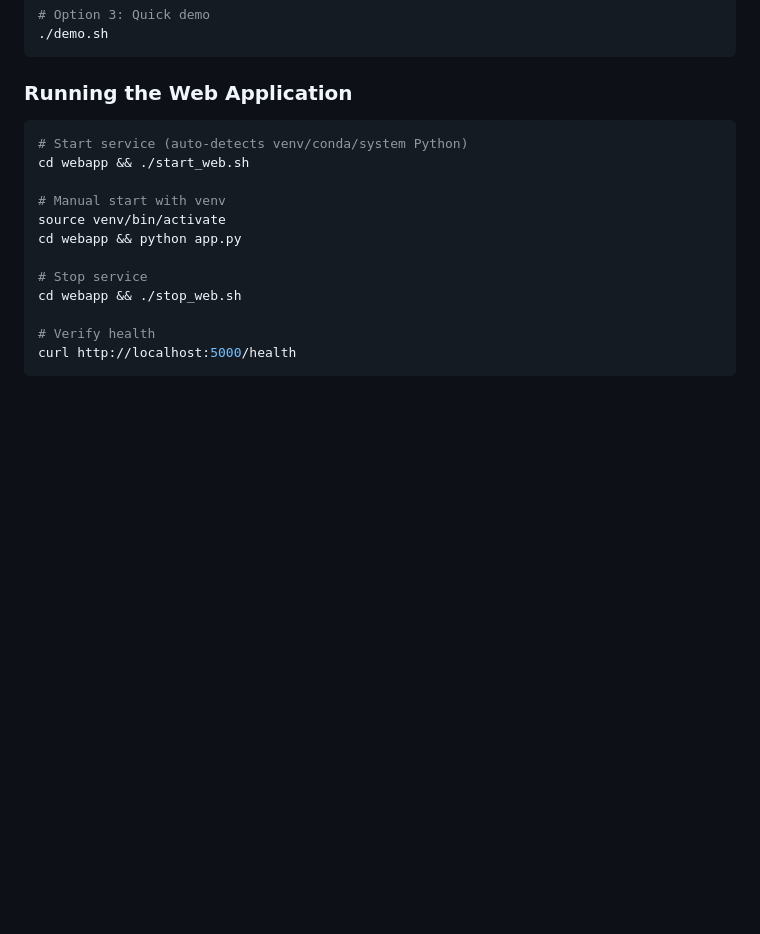
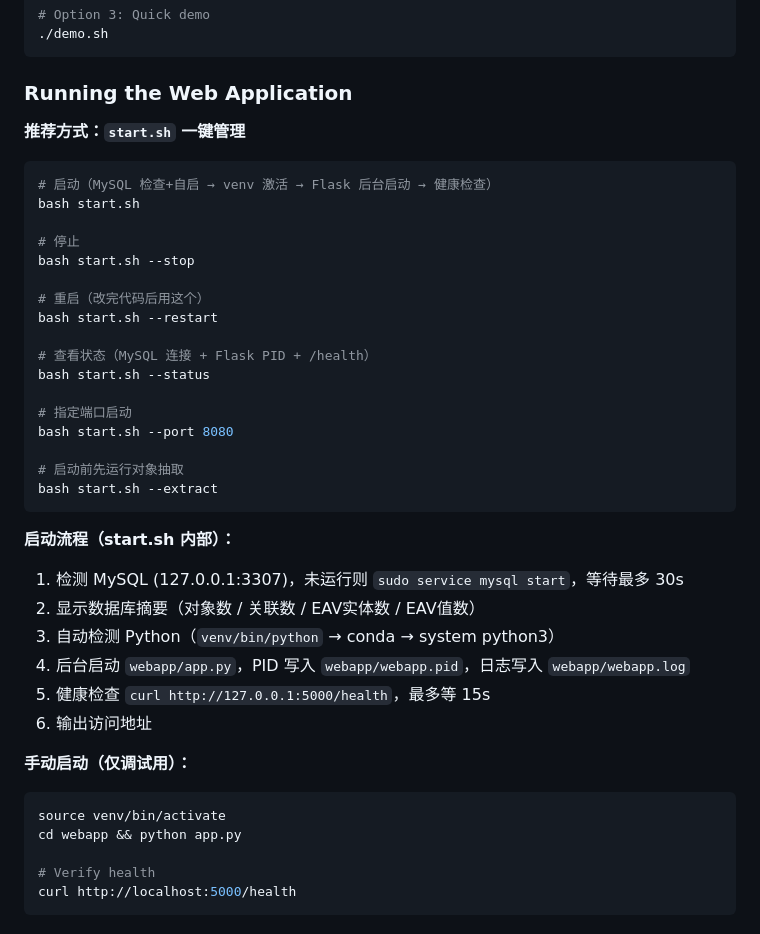
Before and after one commit to qqyjx/YIMO, a Markdown page: CLAUDE.md, the part around the change. Rendered like a GitHub page; blank space fills up the shorter version.

````diff
--- a/CLAUDE.md
+++ b/CLAUDE.md
@@ -215,16 +215,41 @@ requests==2.32.3
 
 ### Running the Web Application
 
+**推荐方式：`start.sh` 一键管理**
+
 ```bash
-# Start service (auto-detects venv/conda/system Python)
-cd webapp && ./start_web.sh
+# 启动（MySQL 检查+自启 → venv 激活 → Flask 后台启动 → 健康检查）
+bash start.sh
 
-# Manual start with venv
+# 停止
+bash start.sh --stop
+
+# 重启（改完代码后用这个）
+bash start.sh --restart
+
+# 查看状态（MySQL 连接 + Flask PID + /health）
+bash start.sh --status
+
+# 指定端口启动
+bash start.sh --port 8080
+
+# 启动前先运行对象抽取
+bash start.sh --extract
+```
+
+**启动流程（start.sh 内部）：**
+1. 检测 MySQL (127.0.0.1:3307)，未运行则 `sudo service mysql start`，等待最多 30s
+2. 显示数据库摘要（对象数 / 关联数 / EAV实体数 / EAV值数）
+3. 自动检测 Python（`venv/bin/python` → conda → system python3）
+4. 后台启动 `webapp/app.py`，PID 写入 `webapp/webapp.pid`，日志写入 `webapp/webapp.log`
+5. 健康检查 `curl http://127.0.0.1:5000/health`，最多等 15s
+6. 输出访问地址
+
+**手动启动（仅调试用）：**
+
+```bash
 source venv/bin/activate
 cd webapp && python app.py
-
-# Stop service
-cd webapp && ./stop_web.sh
 
 # Verify health
 curl http://localhost:5000/health
````
Also changed, not shown: README.md (+33 -12 lines).
